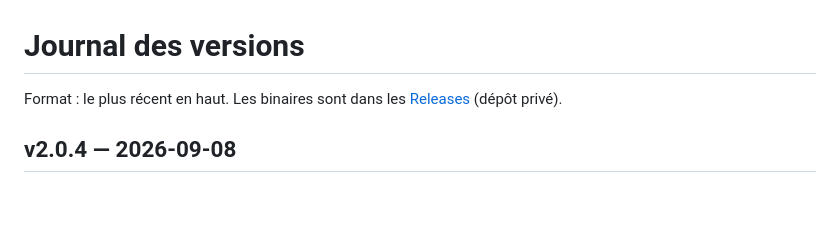
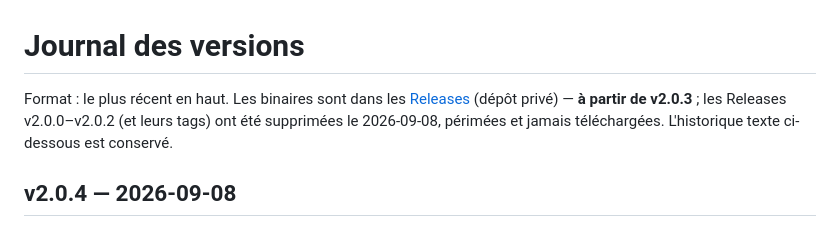
Before and after one commit to LesF4/jb-satrack, a Markdown page: CHANGELOG.md, the part around the change. Drawn GitHub-style; blank space fills up the shorter version.

```diff
--- a/CHANGELOG.md
+++ b/CHANGELOG.md
@@ -1,7 +1,10 @@
 # Journal des versions
 
 Format : le plus récent en haut. Les binaires sont dans les
-[Releases](https://github.com/F4MAJ/jb-satrack/releases) (dépôt privé).
+[Releases](https://github.com/F4MAJ/jb-satrack/releases) (dépôt privé) — **à
+partir de v2.0.3** ; les Releases v2.0.0–v2.0.2 (et leurs tags) ont été
+supprimées le 2026-09-08, périmées et jamais téléchargées. L'historique texte
+ci-dessous est conservé.
 
 ## v2.0.4 — 2026-09-08
 
```
Also changed, not shown: docs/JOURNAL.md (+12 -0 lines).
